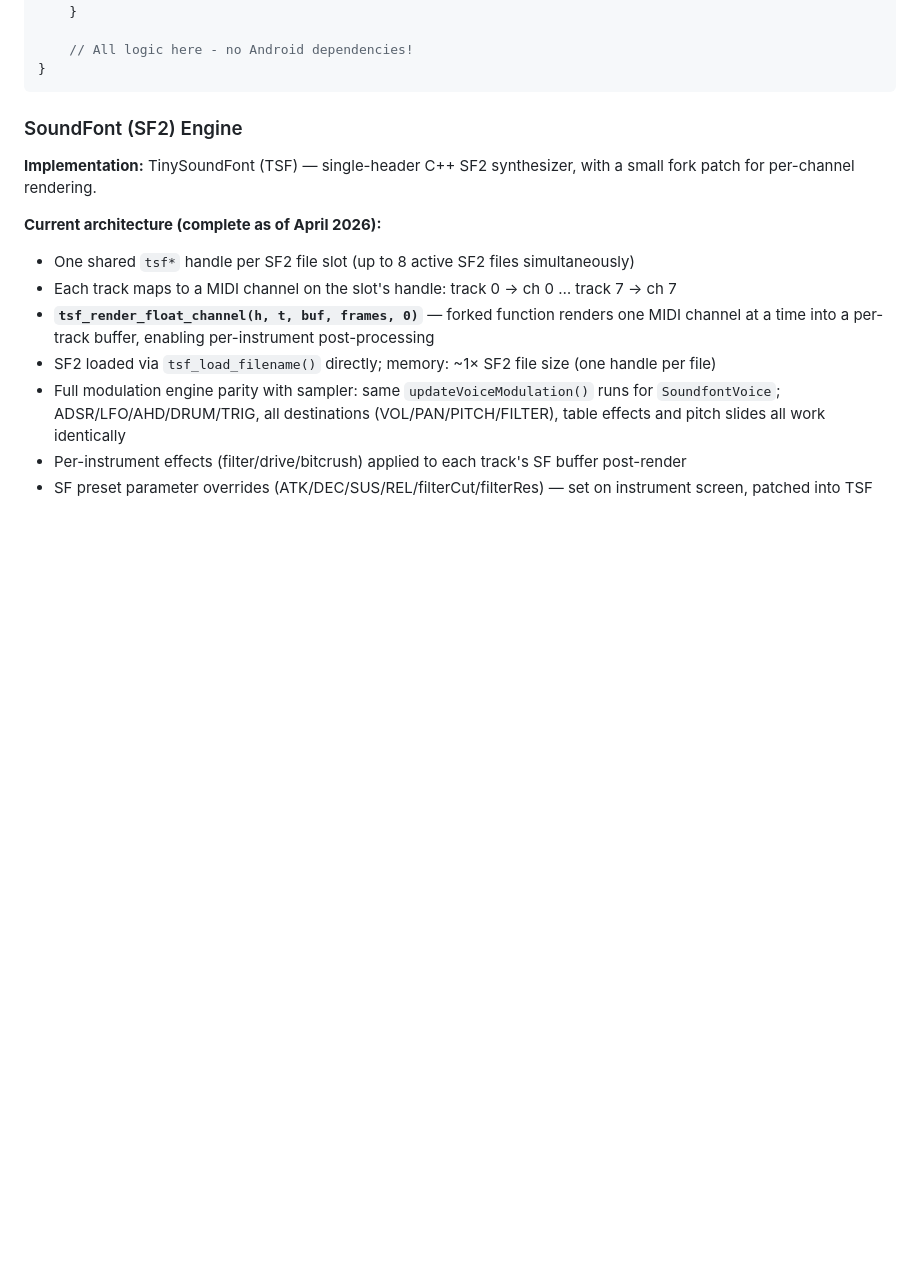
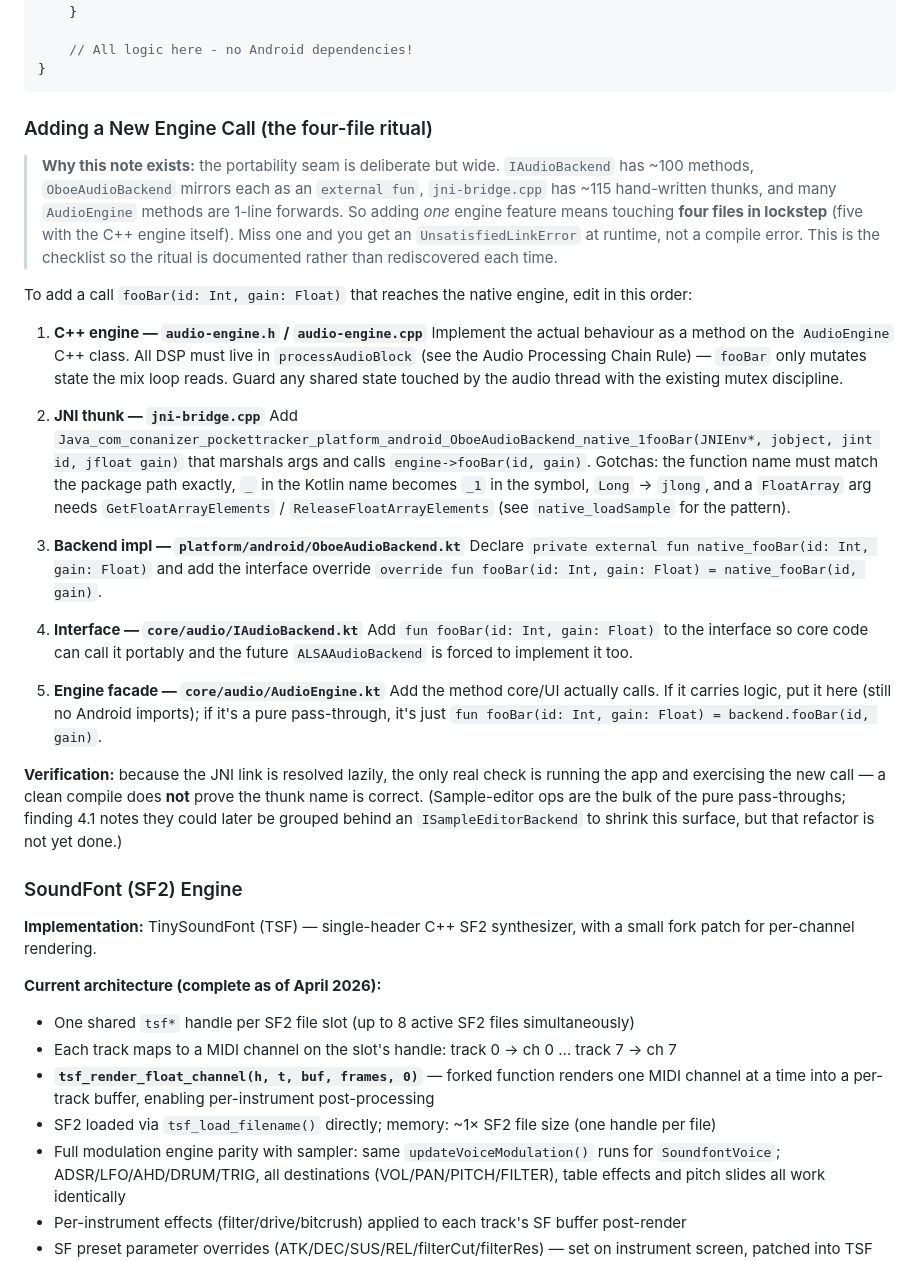
Before and after one commit to conanizer/pockettracker, a Markdown page: docs/technical-architecture.md, the part around the change. GitHub-like rendering; blank space fills up the shorter version.

Commit message:
[Docs] Add "how to add an engine call" note (review 5.3)
Documents the four-file (five-with-C++) JNI ritual in technical-architecture.md
so adding an engine call isn't rediscovered each time: AudioEngine.kt facade →
IAudioBackend.kt interface → OboeAudioBackend.kt external fun → jni-bridge.cpp
thunk → audio-engine.cpp/.h engine method. Includes the JNI symbol-mangling
gotchas (package path, _ -> _1, FloatArray marshalling) and the note that only a
runtime check (not a clean compile) proves the thunk name is correct.

Resolves the last actionable code-review item (5.3); cross-references 4.1
(ISampleEditorBackend grouping, still deferred).

Co-Authored-By: Claude Opus 4.8 <noreply@anthropic.com>

````diff
--- a/docs/technical-architecture.md
+++ b/docs/technical-architecture.md
@@ -374,6 +374,46 @@ class AudioEngine(
     // All logic here - no Android dependencies!
 }
 ```
+
+### Adding a New Engine Call (the four-file ritual)
+
+> **Why this note exists:** the portability seam is deliberate but wide. `IAudioBackend` has ~100
+> methods, `OboeAudioBackend` mirrors each as an `external fun`, `jni-bridge.cpp` has ~115 hand-written
+> thunks, and many `AudioEngine` methods are 1-line forwards. So adding *one* engine feature means
+> touching **four files in lockstep** (five with the C++ engine itself). Miss one and you get an
+> `UnsatisfiedLinkError` at runtime, not a compile error. This is the checklist so the ritual is
+> documented rather than rediscovered each time.
+
+To add a call `fooBar(id: Int, gain: Float)` that reaches the native engine, edit in this order:
+
+1. **C++ engine — `audio-engine.h` / `audio-engine.cpp`**
+   Implement the actual behaviour as a method on the `AudioEngine` C++ class. All DSP must live in
+   `processAudioBlock` (see the Audio Processing Chain Rule) — `fooBar` only mutates state the mix loop
+   reads. Guard any shared state touched by the audio thread with the existing mutex discipline.
+
+2. **JNI thunk — `jni-bridge.cpp`**
+   Add `Java_com_conanizer_pockettracker_platform_android_OboeAudioBackend_native_1fooBar(JNIEnv*,
+   jobject, jint id, jfloat gain)` that marshals args and calls `engine->fooBar(id, gain)`. Gotchas:
+   the function name must match the package path exactly, `_` in the Kotlin name becomes `_1` in the
+   symbol, `Long` → `jlong`, and a `FloatArray` arg needs `GetFloatArrayElements` / `ReleaseFloatArrayElements`
+   (see `native_loadSample` for the pattern).
+
+3. **Backend impl — `platform/android/OboeAudioBackend.kt`**
+   Declare `private external fun native_fooBar(id: Int, gain: Float)` and add the interface override
+   `override fun fooBar(id: Int, gain: Float) = native_fooBar(id, gain)`.
+
+4. **Interface — `core/audio/IAudioBackend.kt`**
+   Add `fun fooBar(id: Int, gain: Float)` to the interface so core code can call it portably and the
+   future `ALSAAudioBackend` is forced to implement it too.
+
+5. **Engine facade — `core/audio/AudioEngine.kt`**
+   Add the method core/UI actually calls. If it carries logic, put it here (still no Android imports);
+   if it's a pure pass-through, it's just `fun fooBar(id: Int, gain: Float) = backend.fooBar(id, gain)`.
+
+**Verification:** because the JNI link is resolved lazily, the only real check is running the app and
+exercising the new call — a clean compile does **not** prove the thunk name is correct. (Sample-editor
+ops are the bulk of the pure pass-throughs; finding 4.1 notes they could later be grouped behind an
+`ISampleEditorBackend` to shrink this surface, but that refactor is not yet done.)
 
 ### SoundFont (SF2) Engine
 
````
